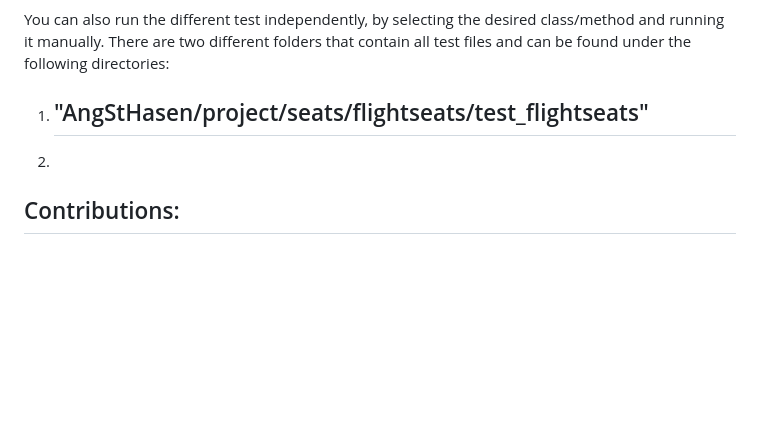
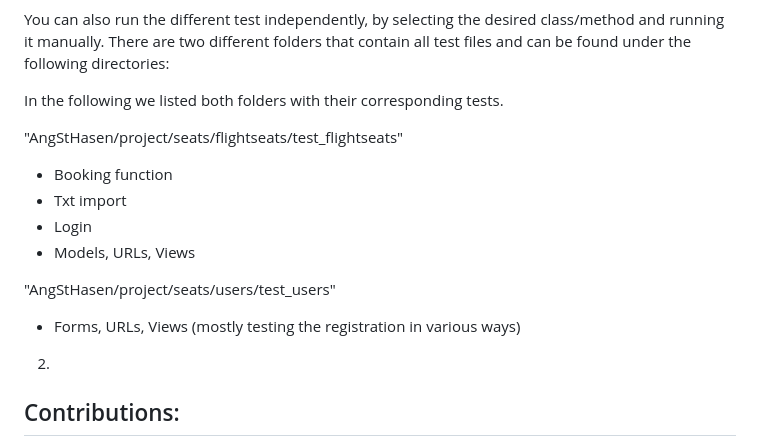
Before and after one commit to Paul-Jarschke/AngStHasen, a Markdown page: README.md, the part around the change. GitHub-like rendering; blank space fills up the shorter version.

```diff
--- a/README.md
+++ b/README.md
@@ -98,8 +98,16 @@ If you did everything correctly, your terminal should return this:
 You can also run the different test independently, by selecting the desired class/method and running it manually.
 There are two different folders that contain all test files and can be found under the following directories:
 
-1) "AngStHasen/project/seats/flightseats/test_flightseats"
-   -
+In the following we listed both folders with their corresponding tests.
+
+"AngStHasen/project/seats/flightseats/test_flightseats"
+- Booking function
+- Txt import
+- Login
+- Models, URLs, Views
+
+"AngStHasen/project/seats/users/test_users"
+- Forms, URLs, Views (mostly testing the registration in various ways)
 
 
 2)
```
